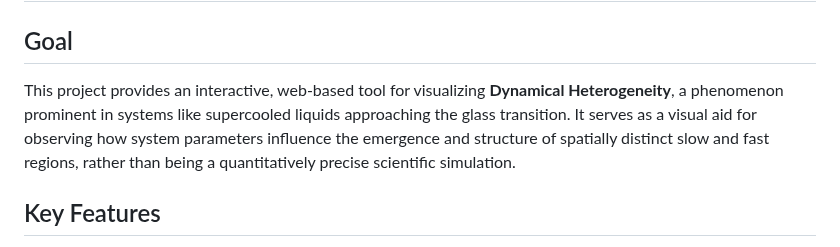
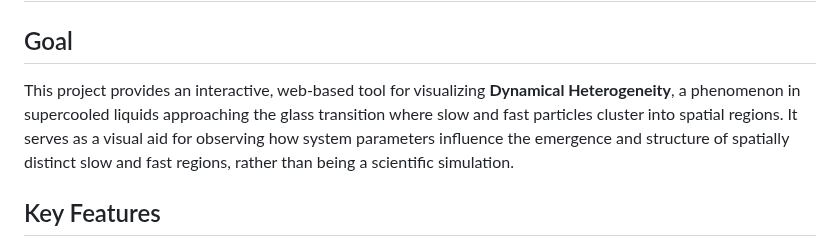
Before and after one commit to collincollins/visualize-dynamical-heterogeneity, a Markdown page: README.md, the part around the change. GitHub-like rendering.

```diff
--- a/README.md
+++ b/README.md
@@ -2,7 +2,7 @@
 
 ## Goal
 
-This project provides an interactive, web-based tool for visualizing **Dynamical Heterogeneity**, a phenomenon prominent in systems like supercooled liquids approaching the glass transition. It serves as a visual aid for observing how system parameters influence the emergence and structure of spatially distinct slow and fast regions, rather than being a quantitatively precise scientific simulation.
+This project provides an interactive, web-based tool for visualizing **Dynamical Heterogeneity**, a phenomenon in supercooled liquids approaching the glass transition where slow and fast particles cluster into spatial regions. It serves as a visual aid for observing how system parameters influence the emergence and structure of spatially distinct slow and fast regions, rather than being a scientific simulation.
 
 ## Key Features
 
```
